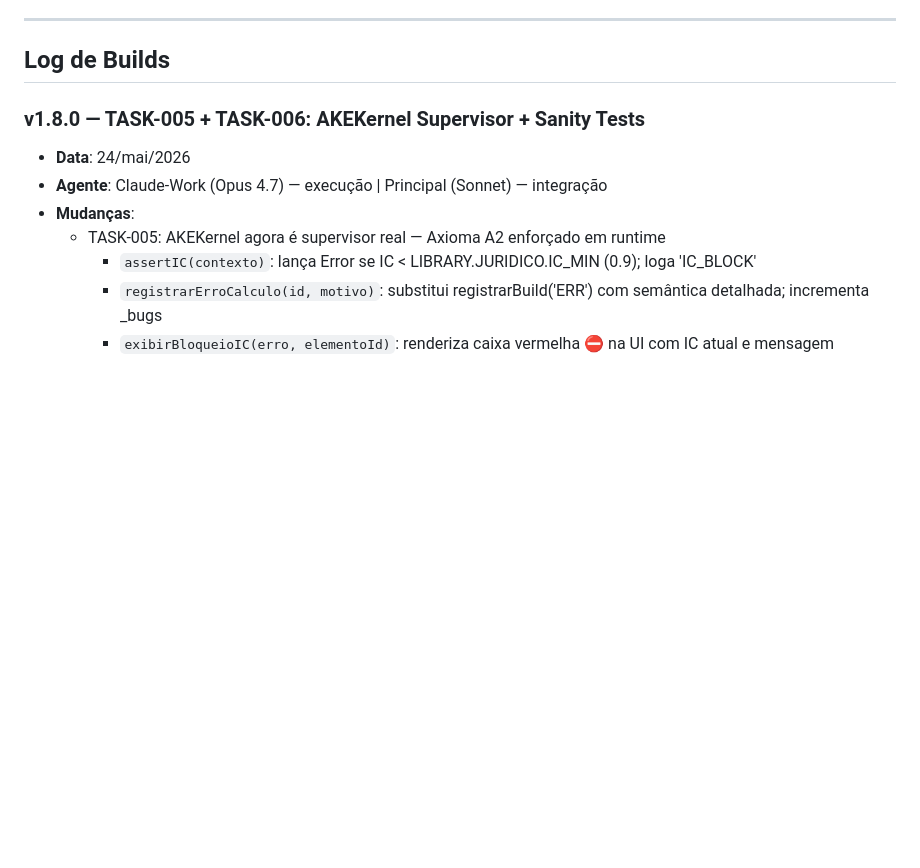
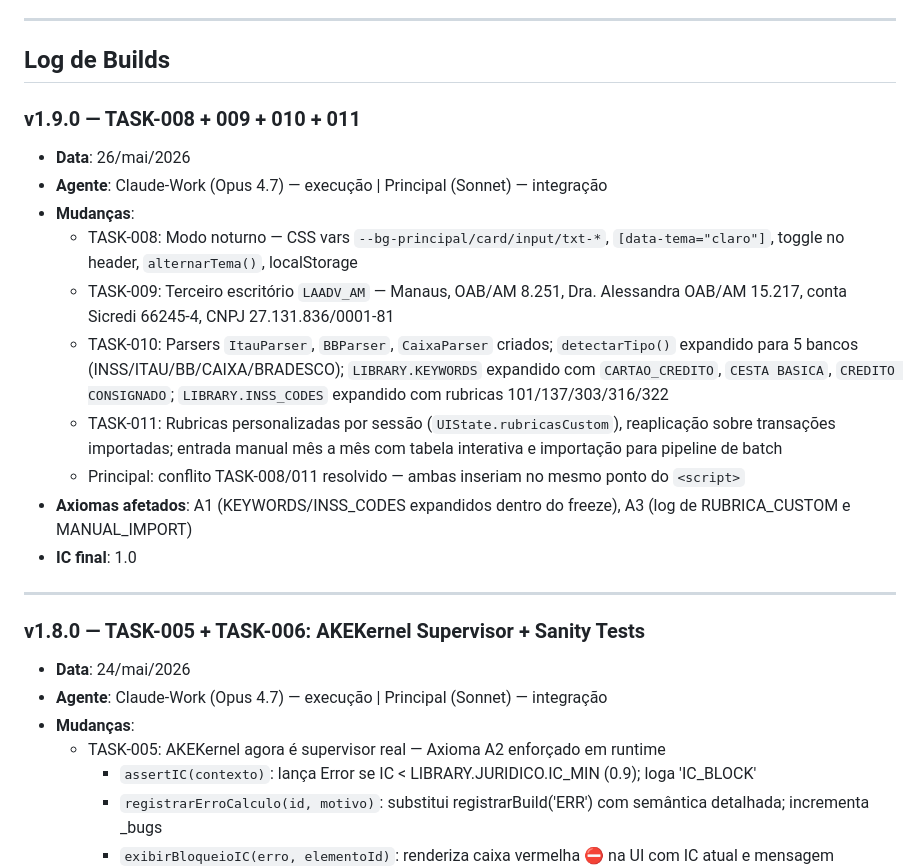
Before and after one commit to leonzordhue/calculadora_juridica, a Markdown page: AKE_WORKLOG.md, the part around the change. Rendered like a GitHub page; blank space fills up the shorter version.

Commit message:
feat(v1.9.0): bump versão + docs — TASK-008/009/010/011 integradas
Co-Authored-By: Claude Sonnet 4.6 <noreply@anthropic.com>

```diff
--- a/AKE_WORKLOG.md
+++ b/AKE_WORKLOG.md
@@ -34,6 +34,20 @@
 ---
 
 ## Log de Builds
+
+### v1.9.0 — TASK-008 + 009 + 010 + 011
+- **Data**: 26/mai/2026
+- **Agente**: Claude-Work (Opus 4.7) — execução | Principal (Sonnet) — integração
+- **Mudanças**:
+  - TASK-008: Modo noturno — CSS vars `--bg-principal/card/input/txt-*`, `[data-tema="claro"]`, toggle no header, `alternarTema()`, localStorage
+  - TASK-009: Terceiro escritório `LAADV_AM` — Manaus, OAB/AM 8.251, Dra. Alessandra OAB/AM 15.217, conta Sicredi 66245-4, CNPJ 27.131.836/0001-81
+  - TASK-010: Parsers `ItauParser`, `BBParser`, `CaixaParser` criados; `detectarTipo()` expandido para 5 bancos (INSS/ITAU/BB/CAIXA/BRADESCO); `LIBRARY.KEYWORDS` expandido com `CARTAO_CREDITO`, `CESTA BASICA`, `CREDITO CONSIGNADO`; `LIBRARY.INSS_CODES` expandido com rubricas 101/137/303/316/322
+  - TASK-011: Rubricas personalizadas por sessão (`UIState.rubricasCustom`), reaplicação sobre transações importadas; entrada manual mês a mês com tabela interativa e importação para pipeline de batch
+  - Principal: conflito TASK-008/011 resolvido — ambas inseriam no mesmo ponto do `<script>`
+- **Axiomas afetados**: A1 (KEYWORDS/INSS_CODES expandidos dentro do freeze), A3 (log de RUBRICA_CUSTOM e MANUAL_IMPORT)
+- **IC final**: 1.0
+
+---
 
 ### v1.8.0 — TASK-005 + TASK-006: AKEKernel Supervisor + Sanity Tests
 - **Data**: 24/mai/2026
```
Also changed, not shown: AKE_TASKS.md (+4 -4 lines).
